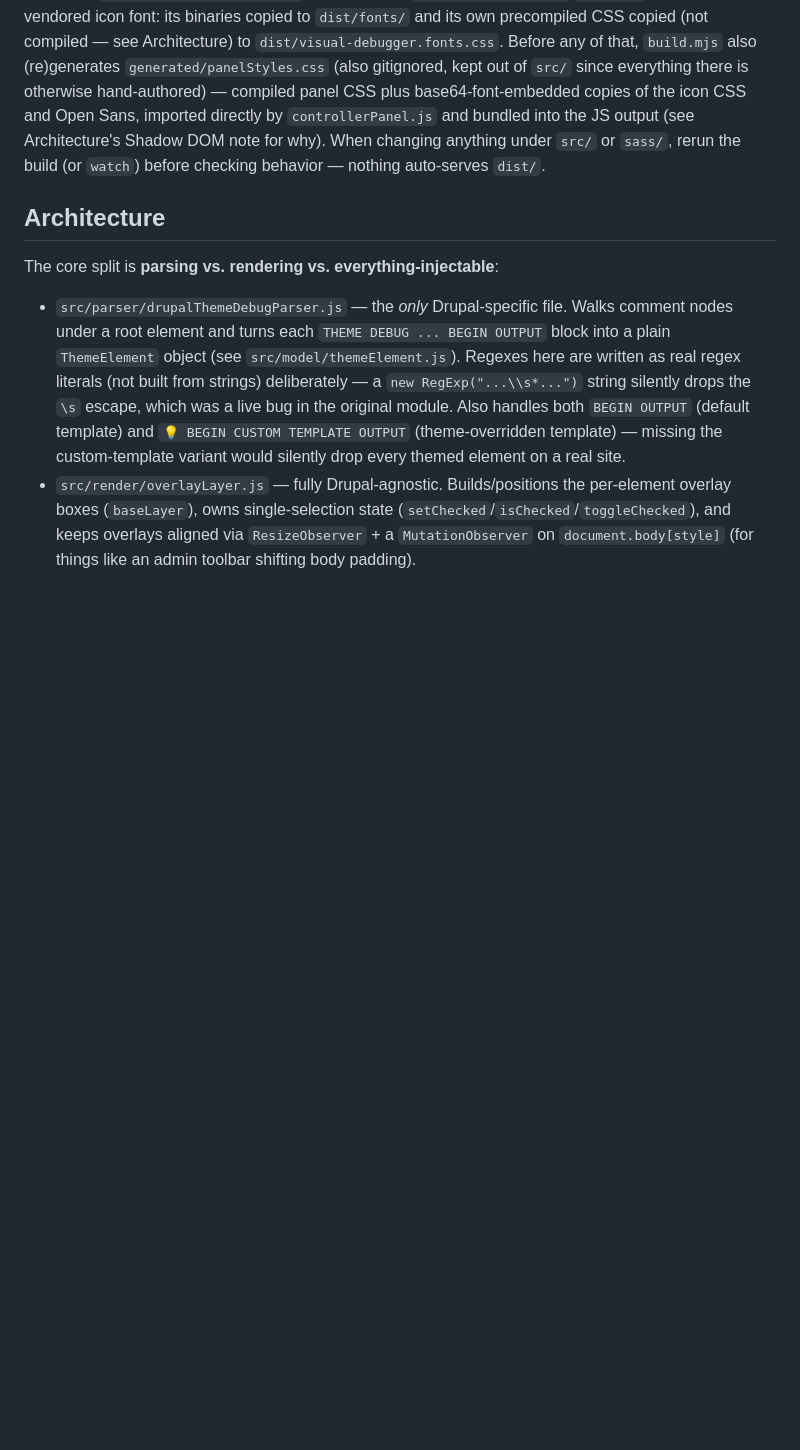
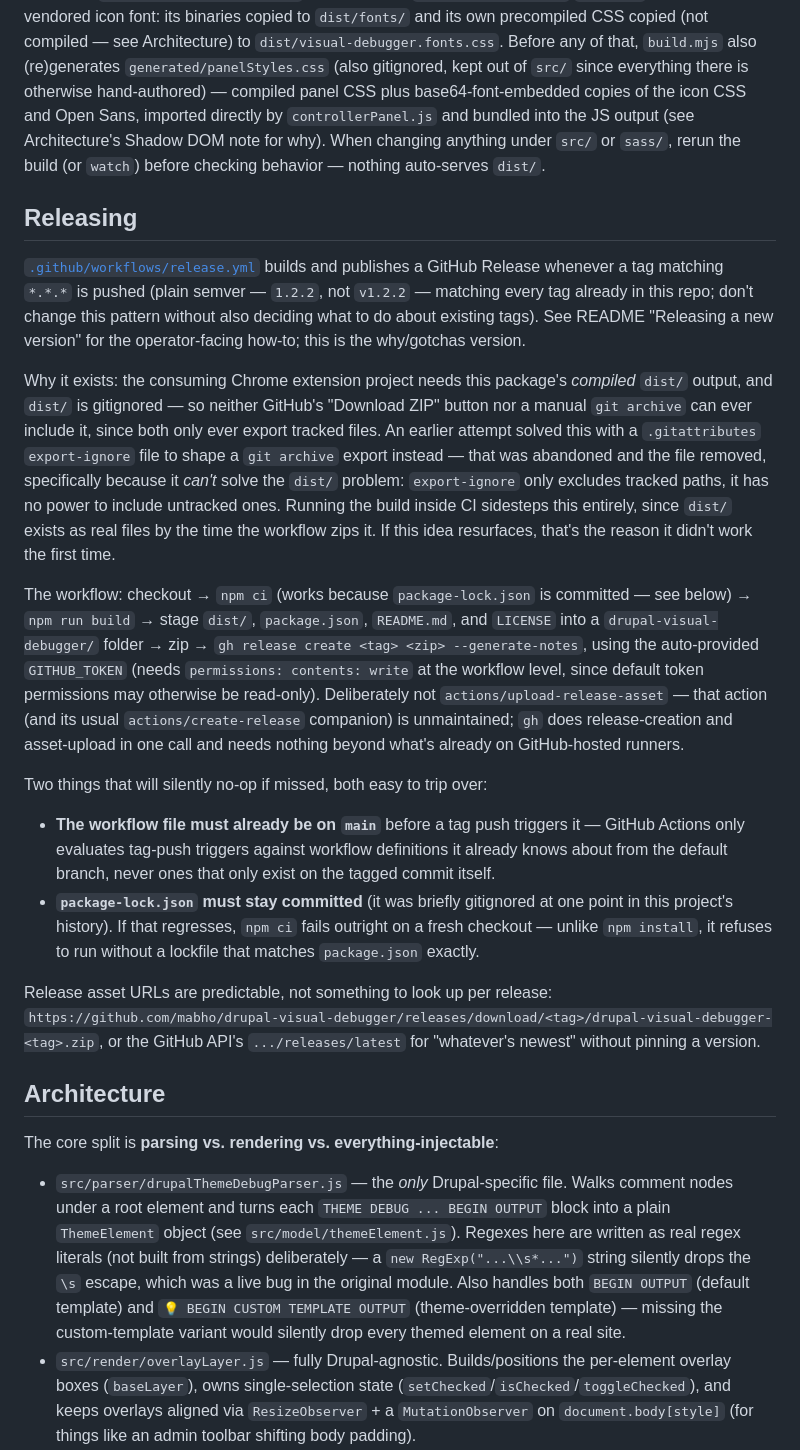
Before and after one commit to mabho/drupal-visual-debugger, a Markdown page: CLAUDE.md, the part around the change. Drawn GitHub-style; blank space fills up the shorter version.

```diff
--- a/CLAUDE.md
+++ b/CLAUDE.md
@@ -49,6 +49,53 @@ imported directly by `controllerPanel.js` and bundled into the JS output
 (see Architecture's Shadow DOM note for why). When changing anything under
 `src/` or `sass/`, rerun the build (or `watch`) before checking behavior —
 nothing auto-serves `dist/`.
+
+## Releasing
+
+[`.github/workflows/release.yml`](.github/workflows/release.yml) builds
+and publishes a GitHub Release whenever a tag matching `*.*.*` is pushed
+(plain semver — `1.2.2`, not `v1.2.2` — matching every tag already in this
+repo; don't change this pattern without also deciding what to do about
+existing tags). See README "Releasing a new version" for the operator-facing
+how-to; this is the why/gotchas version.
+
+Why it exists: the consuming Chrome extension project needs this
+package's *compiled* `dist/` output, and `dist/` is gitignored — so
+neither GitHub's "Download ZIP" button nor a manual `git archive` can ever
+include it, since both only ever export tracked files. An earlier attempt
+solved this with a `.gitattributes` `export-ignore` file to shape a
+`git archive` export instead — that was abandoned and the file removed,
+specifically because it *can't* solve the `dist/` problem: `export-ignore`
+only excludes tracked paths, it has no power to include untracked ones.
+Running the build inside CI sidesteps this entirely, since `dist/` exists
+as real files by the time the workflow zips it. If this idea resurfaces,
+that's the reason it didn't work the first time.
+
+The workflow: checkout → `npm ci` (works because `package-lock.json` is
+committed — see below) → `npm run build` → stage `dist/`, `package.json`,
+`README.md`, and `LICENSE` into a `drupal-visual-debugger/` folder → zip →
+`gh release create <tag> <zip> --generate-notes`, using the
+auto-provided `GITHUB_TOKEN` (needs `permissions: contents: write` at the
+workflow level, since default token permissions may otherwise be
+read-only). Deliberately not `actions/upload-release-asset` — that action
+(and its usual `actions/create-release` companion) is unmaintained; `gh`
+does release-creation and asset-upload in one call and needs nothing
+beyond what's already on GitHub-hosted runners.
+
+Two things that will silently no-op if missed, both easy to trip over:
+- **The workflow file must already be on `main`** before a tag push
+  triggers it — GitHub Actions only evaluates tag-push triggers against
+  workflow definitions it already knows about from the default branch,
+  never ones that only exist on the tagged commit itself.
+- **`package-lock.json` must stay committed** (it was briefly gitignored
+  at one point in this project's history). If that regresses, `npm ci`
+  fails outright on a fresh checkout — unlike `npm install`, it refuses to
+  run without a lockfile that matches `package.json` exactly.
+
+Release asset URLs are predictable, not something to look up per release:
+`https://github.com/mabho/drupal-visual-debugger/releases/download/<tag>/drupal-visual-debugger-<tag>.zip`,
+or the GitHub API's `.../releases/latest` for "whatever's newest" without
+pinning a version.
 
 ## Architecture
 
```
Also changed, not shown: README.md (+62 -0 lines).
